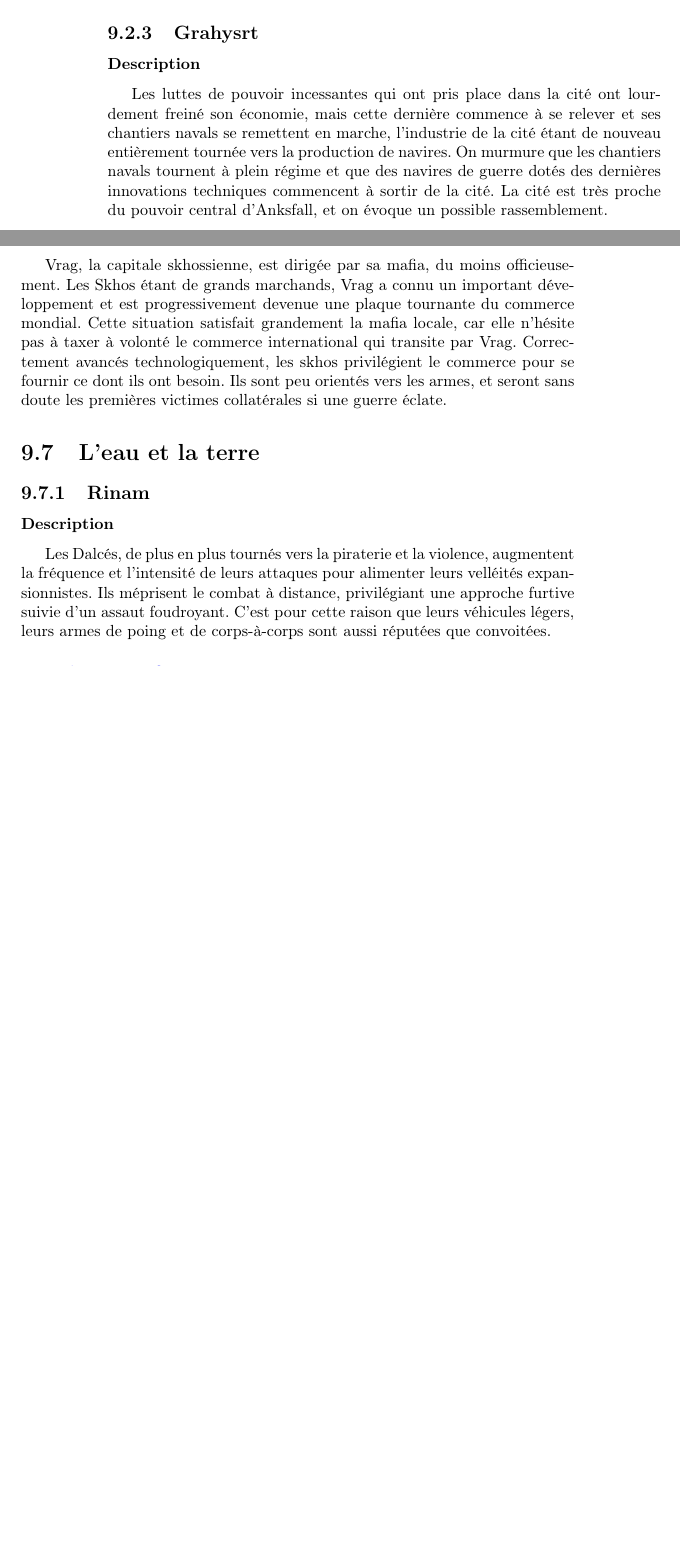
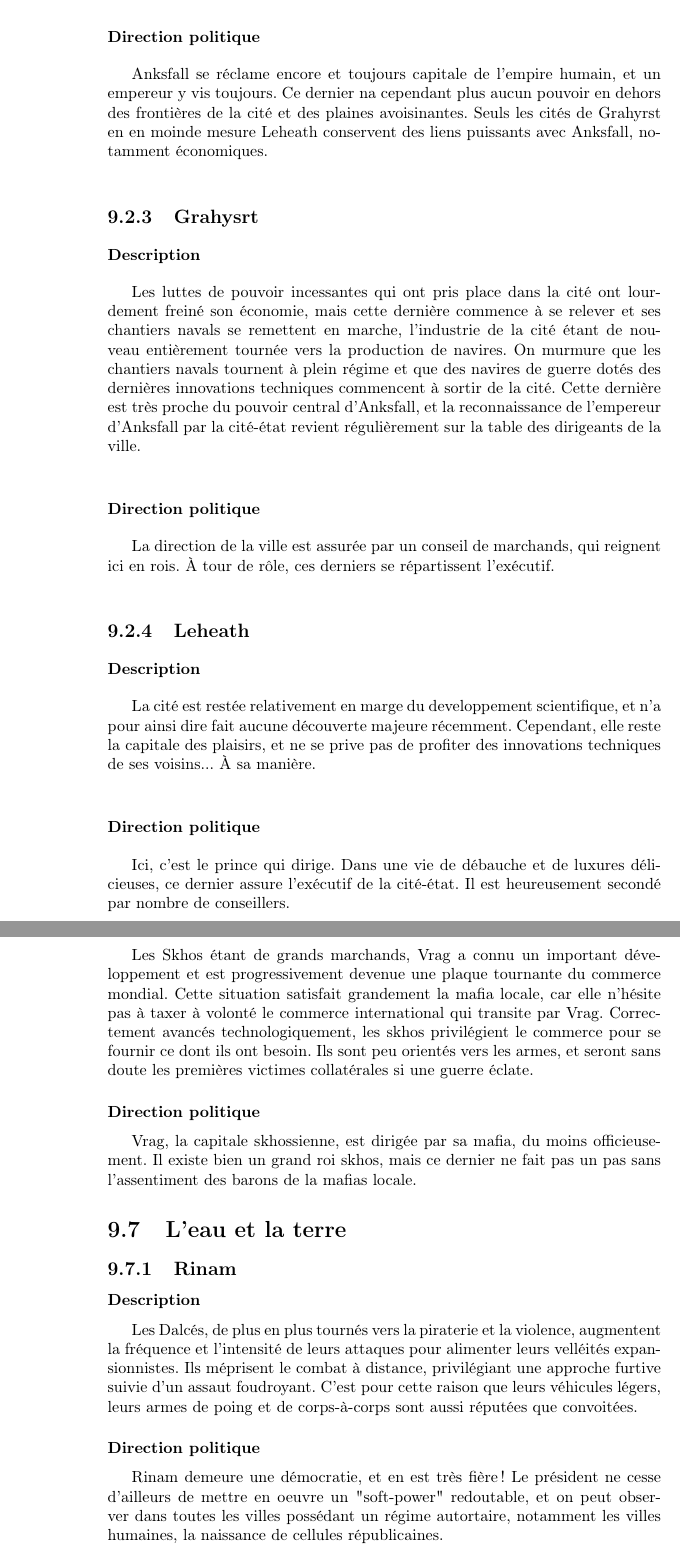
Before and after one commit to nobrakal/crearemundum, a LaTeX book (CreareMundum/Creare_Mundum.tex, which reads CreareMundum/src/techno/geographie.tex): two parts of pages 58 and 59 of 79 before the commit and two parts of pages 58 and 60 of 81 after it, joined at a grey line, cut at the place of the change, the shorter picture padded with empty space. Compiled offline with pdfLaTeX.

Commit message:
Avancements technologiques

```diff
--- a/CreareMundum/src/techno/geographie.tex
+++ b/CreareMundum/src/techno/geographie.tex
@@ -5,9 +5,18 @@ La population de la cité s'est de plus en plus rapprochée des mauriacs, la plu
 \subsection{Anksfall}
 \subsubsection{Description}
 La ville est assez avancée technologiquement, principalement dans le domaine des armes et de la production d'énergie. La découverte d'explosifs bon marché et faciles à produire a permis de créer des armes à feu très modernes et puissantes. C'est le fleuron de la technologie humaine.
+\subsubsection{Direction politique}
+Anksfall se réclame encore et toujours capitale de l'empire humain, et un empereur y vis toujours. Ce dernier na cependant plus aucun pouvoir en dehors des frontières de la cité et des plaines avoisinantes. Seuls les cités de Grahyrst en en moinde mesure Leheath conservent des liens puissants avec Anksfall, notamment économiques.
 \subsection{Grahysrt}
 \subsubsection{Description}
-Les luttes de pouvoir incessantes qui ont pris place dans la cité ont lourdement freiné son économie, mais cette dernière commence à se relever et ses chantiers navals se remettent en marche, l'industrie de la cité étant de nouveau entièrement tournée vers la production de navires. On murmure que les chantiers navals tournent à plein régime et que des navires de guerre dotés des dernières innovations techniques commencent à sortir de la cité. La cité est très proche du pouvoir central d'Anksfall, et on évoque un possible rassemblement.
+Les luttes de pouvoir incessantes qui ont pris place dans la cité ont lourdement freiné son économie, mais cette dernière commence à se relever et ses chantiers navals se remettent en marche, l'industrie de la cité étant de nouveau entièrement tournée vers la production de navires. On murmure que les chantiers navals tournent à plein régime et que des navires de guerre dotés des dernières innovations techniques commencent à sortir de la cité. Cette dernière est très proche du pouvoir central d'Anksfall, et la reconnaissance de l'empereur d'Anksfall par la cité-état revient régulièrement sur la table des dirigeants de la ville.
+\subsubsection{Direction politique}
+La direction de la ville est assurée par un conseil de marchands, qui reignent ici en rois. À tour de rôle, ces derniers se répartissent l'exécutif.
+\subsection{Leheath}
+\subsubsection{Description}
+La cité est restée relativement en marge du developpement scientifique, et n'a pour ainsi dire fait aucune découverte majeure récemment. Cependant, elle reste la capitale des plaisirs, et ne se prive pas de profiter des innovations techniques de ses voisins... À sa manière.
+\subsubsection{Direction politique}
+Ici, c'est le prince qui dirige. Dans une vie de débauche et de luxures délicieuses, ce dernier assure l'exécutif de la cité-état. Il est heureusement secondé par nombre de conseillers.
 \section{Thargelon}
 \subsection{Ketelundr}
 \subsubsection{Description}
@@ -27,11 +36,15 @@ Les Orques possèdent peu de technologie, se contentant de piller celle des huma
 \section{La faille Skhos}
 \subsection{Vrag}
 \subsubsection{Description}
-Vrag, la capitale skhossienne, est dirigée par sa mafia, du moins officieusement. Les Skhos étant de grands marchands, Vrag a connu un important développement et est progressivement devenue une plaque tournante du commerce mondial. Cette situation satisfait grandement la mafia locale, car elle n'hésite pas à taxer à volonté le commerce international qui transite par Vrag. Correctement avancés technologiquement, les skhos privilégient le commerce pour se fournir ce dont ils ont besoin. Ils sont peu orientés vers les armes, et seront sans doute les premières victimes collatérales si une guerre éclate.
+Les Skhos étant de grands marchands, Vrag a connu un important développement et est progressivement devenue une plaque tournante du commerce mondial. Cette situation satisfait grandement la mafia locale, car elle n'hésite pas à taxer à volonté le commerce international qui transite par Vrag. Correctement avancés technologiquement, les skhos privilégient le commerce pour se fournir ce dont ils ont besoin. Ils sont peu orientés vers les armes, et seront sans doute les premières victimes collatérales si une guerre éclate.
+\subsubsection{Direction politique}
+Vrag, la capitale skhossienne, est dirigée par sa mafia, du moins officieusement. Il existe bien un grand roi skhos, mais ce dernier ne fait pas un pas sans l'assentiment des barons de la mafias locale.
 \section{L'eau et la terre}
 \subsection{Rinam}
 \subsubsection{Description}
 Les Dalcés, de plus en plus tournés vers la piraterie et la violence, augmentent la fréquence et l'intensité de leurs attaques pour alimenter leurs velléités expansionnistes. Ils méprisent le combat à distance, privilégiant une approche furtive suivie d'un assaut foudroyant. C'est pour cette raison que leurs véhicules légers, leurs armes de poing et de corps-à-corps sont aussi réputées que convoitées.
+\subsubsection{Direction politique}
+Rinam demeure une démocratie, et en est très fière ! Le président ne cesse d'ailleurs de mettre en oeuvre un "soft-power" redoutable, et on peut observer dans toutes les villes possédant un régime autortaire, notamment les villes humaines, la naissance de cellules républicaines.
 \subsection{Thorneye}
 \subsubsection{Description}
 Les Alvénis bruns renient et méprisent toute technologie. Un prétendu guide spirituel affermit son emprise sur la société et la race entière périclite, s'accrochant désespérément aux derniers restes de sa civilisation.
```
Also changed, not shown: CreareMundum/src/techno/geographie.tex (10 more changed lines).
